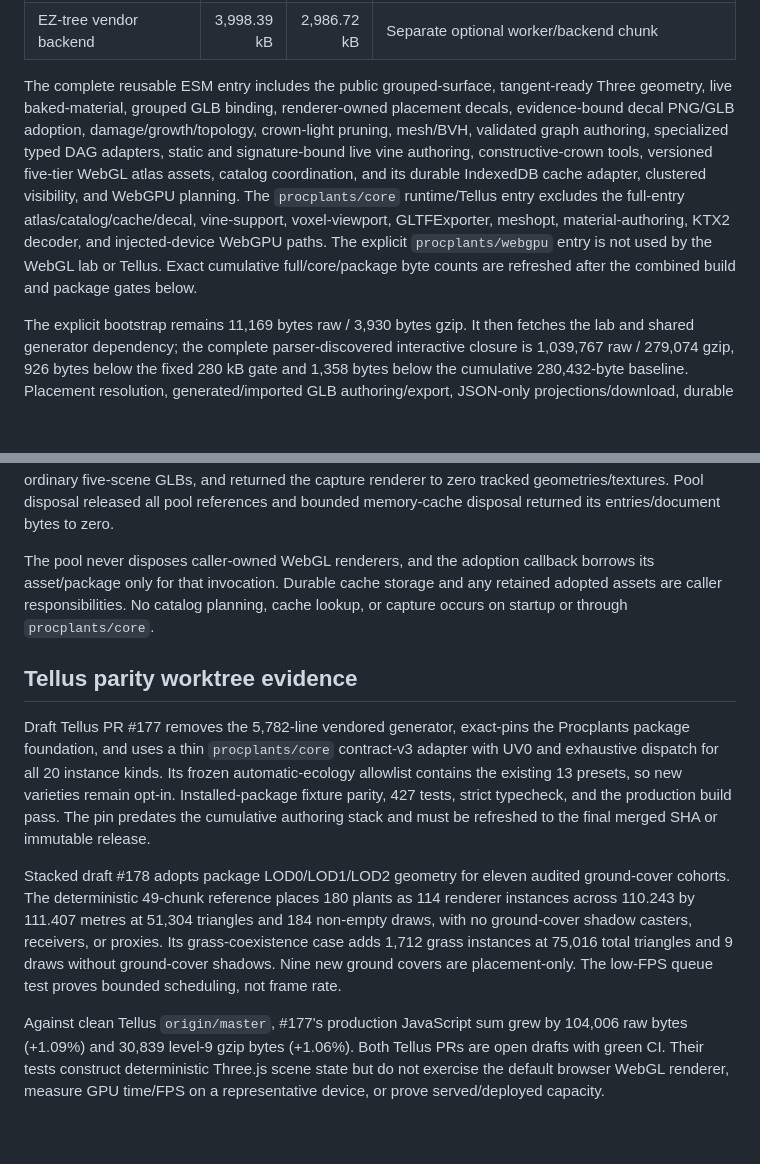
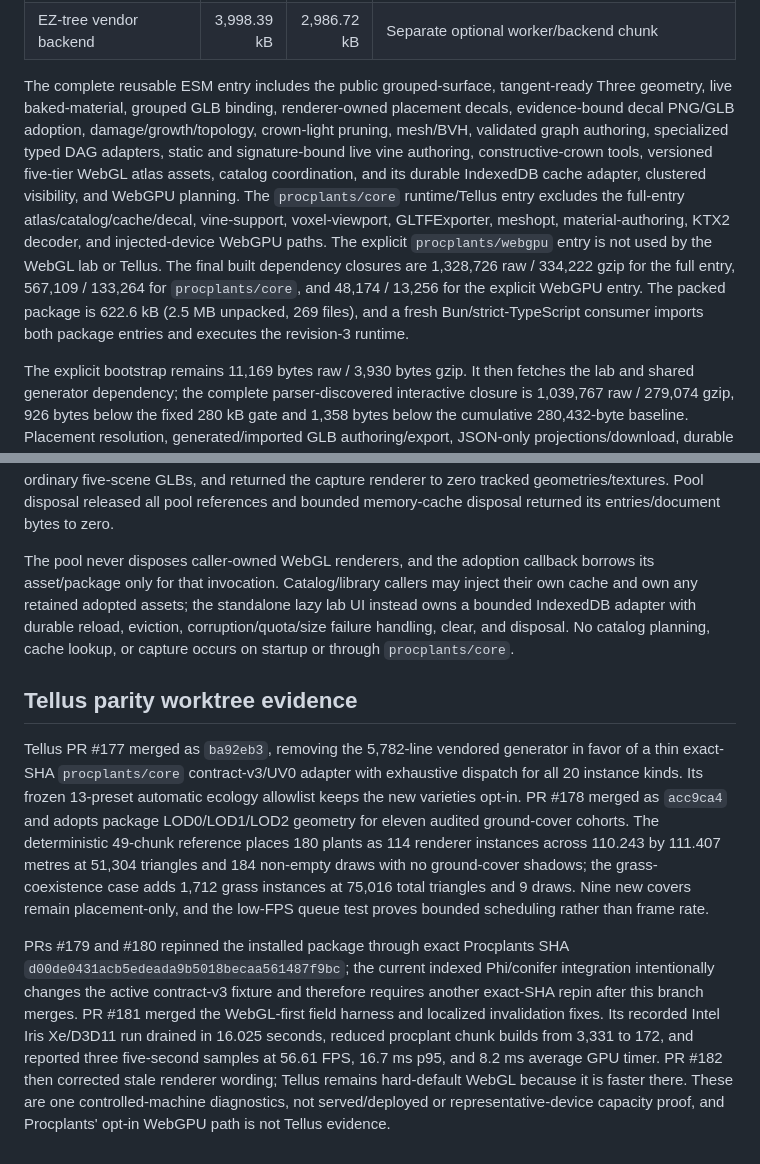
Before and after one commit to DavinciDreams/procedural-plant-lab, a Markdown page: docs/PERFORMANCE_REVIEW.md, 2 parts joined by grey strips. Drawn GitHub-style; blank space fills up the shorter version.

Commit message:
docs: reconcile cumulative PRD and performance evidence

```diff
--- a/docs/PERFORMANCE_REVIEW.md
+++ b/docs/PERFORMANCE_REVIEW.md
@@ -49,7 +49,7 @@ This report separates deterministic geometry/build evidence from live standalone
 | Meshopt encoder | 20.60 kB | 8.24 kB | Lazy and opt-in during compressed GLB export |
 | EZ-tree vendor backend | 3,998.39 kB | 2,986.72 kB | Separate optional worker/backend chunk |
 
-The complete reusable ESM entry includes the public grouped-surface, tangent-ready Three geometry, live baked-material, grouped GLB binding, renderer-owned placement decals, evidence-bound decal PNG/GLB adoption, damage/growth/topology, crown-light pruning, mesh/BVH, validated graph authoring, specialized typed DAG adapters, static and signature-bound live vine authoring, constructive-crown tools, versioned five-tier WebGL atlas assets, catalog coordination, and its durable IndexedDB cache adapter, clustered visibility, and WebGPU planning. The `procplants/core` runtime/Tellus entry excludes the full-entry atlas/catalog/cache/decal, vine-support, voxel-viewport, GLTFExporter, meshopt, material-authoring, KTX2 decoder, and injected-device WebGPU paths. The explicit `procplants/webgpu` entry is not used by the WebGL lab or Tellus. Exact cumulative full/core/package byte counts are refreshed after the combined build and package gates below.
+The complete reusable ESM entry includes the public grouped-surface, tangent-ready Three geometry, live baked-material, grouped GLB binding, renderer-owned placement decals, evidence-bound decal PNG/GLB adoption, damage/growth/topology, crown-light pruning, mesh/BVH, validated graph authoring, specialized typed DAG adapters, static and signature-bound live vine authoring, constructive-crown tools, versioned five-tier WebGL atlas assets, catalog coordination, and its durable IndexedDB cache adapter, clustered visibility, and WebGPU planning. The `procplants/core` runtime/Tellus entry excludes the full-entry atlas/catalog/cache/decal, vine-support, voxel-viewport, GLTFExporter, meshopt, material-authoring, KTX2 decoder, and injected-device WebGPU paths. The explicit `procplants/webgpu` entry is not used by the WebGL lab or Tellus. The final built dependency closures are 1,328,726 raw / 334,222 gzip for the full entry, 567,109 / 133,264 for `procplants/core`, and 48,174 / 13,256 for the explicit WebGPU entry. The packed package is 622.6 kB (2.5 MB unpacked, 269 files), and a fresh Bun/strict-TypeScript consumer imports both package entries and executes the revision-3 runtime.
 
 The explicit bootstrap remains 11,169 bytes raw / 3,930 bytes gzip. It then fetches the lab and shared generator dependency; the complete parser-discovered interactive closure is 1,039,767 raw / 279,074 gzip, 926 bytes below the fixed 280 kB gate and 1,358 bytes below the cumulative 280,432-byte baseline. Placement resolution, generated/imported GLB authoring/export, JSON-only projections/download, durable atlas UI, imported-hero decal interaction, and static/live vine support implementations remain lazy. The decal pixel/GLB adoption path, renderer-owned decal adapter, vine-guide package, crown-mask and voxel-mask viewports, tangent/PBR adapters, manual-spine editor, force editor, and graph editor also remain lazy. The KTX2 adapter, loader, and Basis assets form a nested lazy path behind hero GLB import and are absent from the interactive closure until the selected source material requires them. Browser resource-timing assertions prove these specialized implementation chunks are absent before their first interaction. This improves first paint and initial parse work; it does not claim lower total bytes before the first plant is interactive.
 
@@ -174,31 +174,34 @@ geometries/textures. Pool disposal released all pool references and bounded
 memory-cache disposal returned its entries/document bytes to zero.
 
 The pool never disposes caller-owned WebGL renderers, and the adoption callback
-borrows its asset/package only for that invocation. Durable cache storage and
-any retained adopted assets are caller responsibilities. No catalog planning,
+borrows its asset/package only for that invocation. Catalog/library callers may
+inject their own cache and own any retained adopted assets; the standalone lazy
+lab UI instead owns a bounded IndexedDB adapter with durable reload, eviction,
+corruption/quota/size failure handling, clear, and disposal. No catalog planning,
 cache lookup, or capture occurs on startup or through `procplants/core`.
 
 ## Tellus parity worktree evidence
 
-Draft Tellus PR #177 removes the 5,782-line vendored generator, exact-pins the
-Procplants package foundation, and uses a thin `procplants/core` contract-v3
-adapter with UV0 and exhaustive dispatch for all 20 instance kinds. Its frozen
-automatic-ecology allowlist contains the existing 13 presets, so new varieties
-remain opt-in. Installed-package fixture parity, 427 tests, strict typecheck,
-and the production build pass. The pin predates the cumulative authoring stack
-and must be refreshed to the final merged SHA or immutable release.
+Tellus PR #177 merged as `ba92eb3`, removing the 5,782-line vendored generator
+in favor of a thin exact-SHA `procplants/core` contract-v3/UV0 adapter with
+exhaustive dispatch for all 20 instance kinds. Its frozen 13-preset automatic
+ecology allowlist keeps the new varieties opt-in. PR #178 merged as `acc9ca4`
+and adopts package LOD0/LOD1/LOD2 geometry for eleven audited ground-cover
+cohorts. The deterministic 49-chunk reference places 180 plants as 114 renderer
+instances across 110.243 by 111.407 metres at 51,304 triangles and 184 non-empty
+draws with no ground-cover shadows; the grass-coexistence case adds 1,712 grass
+instances at 75,016 total triangles and 9 draws. Nine new covers remain
+placement-only, and the low-FPS queue test proves bounded scheduling rather
+than frame rate.
 
-Stacked draft #178 adopts package LOD0/LOD1/LOD2 geometry for eleven audited
-ground-cover cohorts. The deterministic 49-chunk reference places 180 plants
-as 114 renderer instances across 110.243 by 111.407 metres at 51,304 triangles
-and 184 non-empty draws, with no ground-cover shadow casters, receivers, or
-proxies. Its grass-coexistence case adds 1,712 grass instances at 75,016 total
-triangles and 9 draws without ground-cover shadows. Nine new ground covers are
-placement-only. The low-FPS queue test proves bounded scheduling, not frame
-rate.
-
-Against clean Tellus `origin/master`, #177's production JavaScript sum grew by
-104,006 raw bytes (+1.09%) and 30,839 level-9 gzip bytes (+1.06%). Both Tellus
-PRs are open drafts with green CI. Their tests construct deterministic Three.js
-scene state but do not exercise the default browser WebGL renderer, measure GPU
-time/FPS on a representative device, or prove served/deployed capacity.
+PRs #179 and #180 repinned the installed package through exact Procplants SHA
+`d00de0431acb5edeada9b5018becaa561487f9bc`; the current indexed Phi/conifer
+integration intentionally changes the active contract-v3 fixture and therefore
+requires another exact-SHA repin after this branch merges. PR #181 merged the
+WebGL-first field harness and localized invalidation fixes. Its recorded Intel
+Iris Xe/D3D11 run drained in 16.025 seconds, reduced procplant chunk builds from
+3,331 to 172, and reported three five-second samples at 56.61 FPS, 16.7 ms p95,
+and 8.2 ms average GPU timer. PR #182 then corrected stale renderer wording;
+Tellus remains hard-default WebGL because it is faster there. These are one
+controlled-machine diagnostics, not served/deployed or representative-device
+capacity proof, and Procplants' opt-in WebGPU path is not Tellus evidence.
```
Also changed, not shown: docs/PRD_IMPLEMENTATION_STATUS.md (+2 -2 lines).
